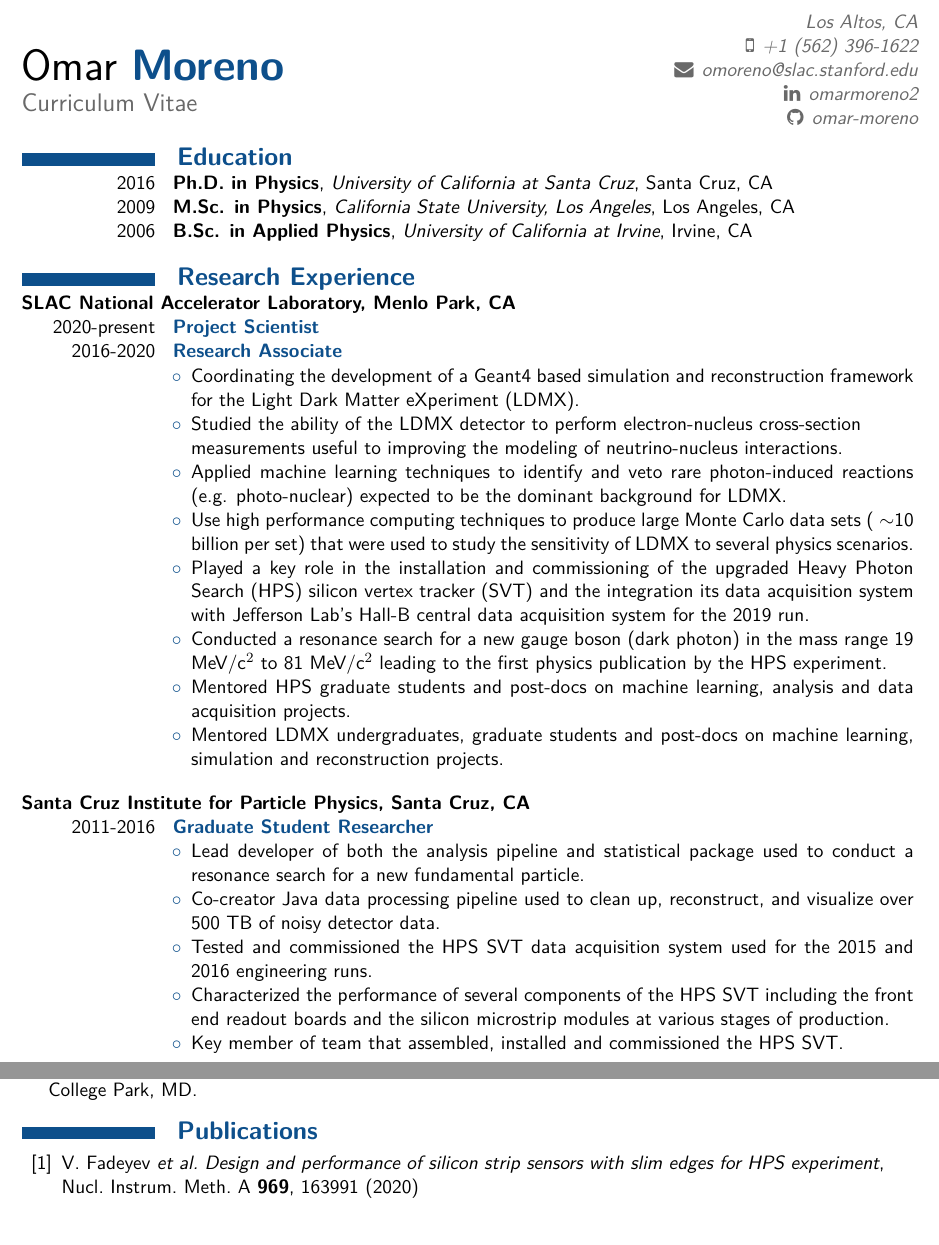
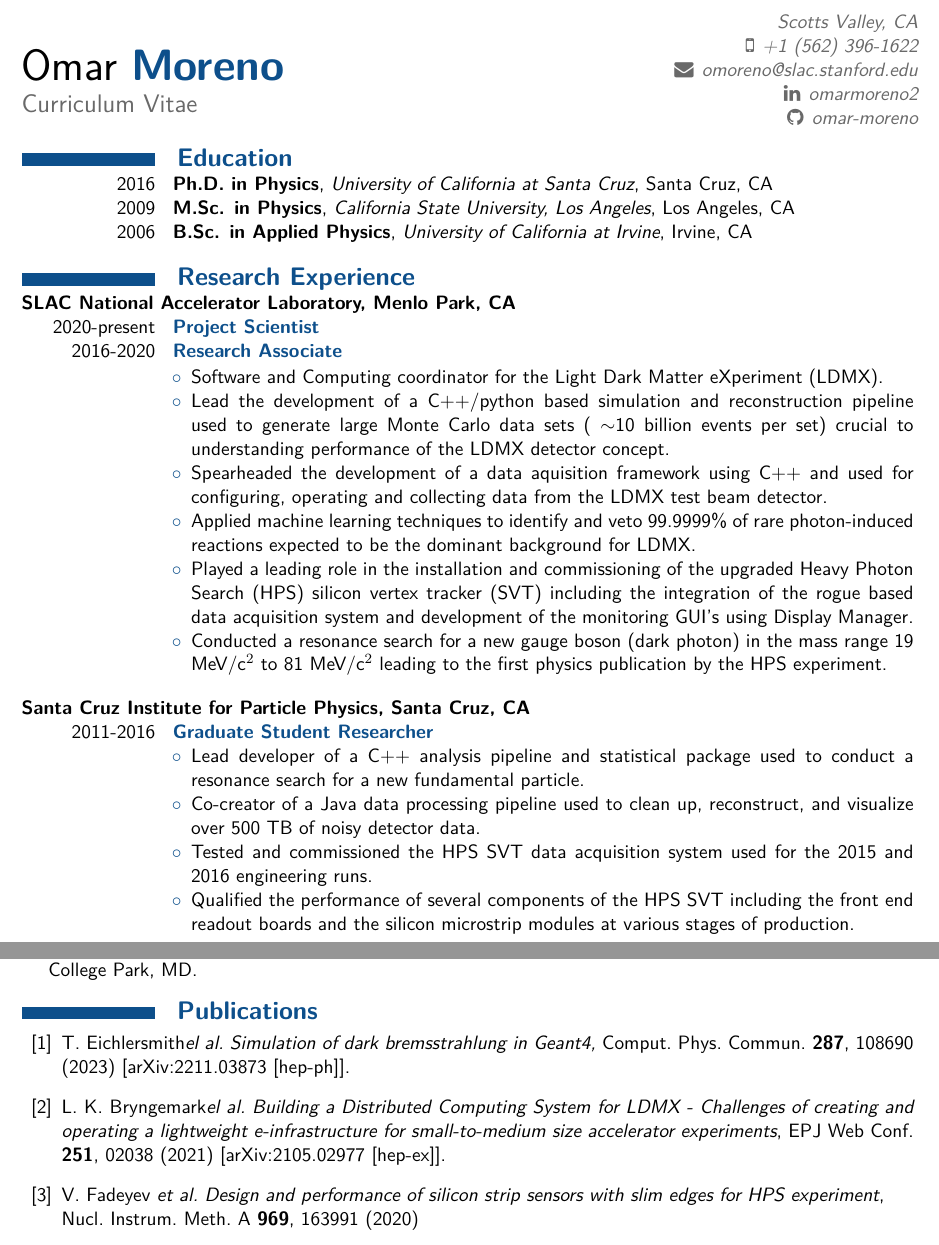
Before and after one commit to omar-moreno/cv, a LaTeX CV (cv.tex): two parts of pages 1 and 3 of 3, joined at a grey line, cut at the place of the change. Compiled offline with XeLaTeX.

Commit message:
Update city and add a couple new papers.

```diff
--- a/cv.tex
+++ b/cv.tex
@@ -142,7 +142,7 @@
     \begin{minipage}[c]{0.50\textwidth}
         \begin{flushright}
             \color{dimgray} \em
-            Los Altos, CA           \\
+            Scotts Valley, CA           \\
             \faMobilePhone \hspace{1pt} +1 (562) 396-1622       \\
             \faEnvelope \hspace{1pt} \href{mailto:omoreno@slac.stanford.edu}{omoreno@slac.stanford.edu}          \\
             \faLinkedin \hspace{1pt} \href{https://www.linkedin.com/in/omarmoreno2}{omarmoreno2} \\
@@ -173,26 +173,34 @@
                         {Project Scientist \\ Research Associate}
                         {
             \begin{itemize}[label=\textcolor{indigodye}{$\circ$}, noitemsep, nolistsep, leftmargin=0.19\textwidth]
-                \item Coordinating the development of a Geant4 based simulation and reconstruction
-                      framework for the Light Dark Matter eXperiment (LDMX).
-                \item Studied the ability of the LDMX detector to perform electron-nucleus cross-section
-                      \\ measurements useful to improving the modeling of neutrino-nucleus
-                      interactions.
-                \item Applied machine learning techniques to identify and veto rare photon-induced reactions
-                      (e.g. photo-nuclear) expected to be the dominant background for LDMX.
-                \item Use high performance computing techniques to produce large Monte Carlo data sets
-                      (~$\sim$10 billion per set) that were used to study the sensitivity of LDMX
-                      to several physics scenarios.
-                \item Played a key role in the installation and commissioning of the upgraded Heavy Photon Search
-                      (HPS) silicon vertex tracker (SVT) and the integration its data acquisition
-                      system with Jefferson Lab's Hall-B central data acquisition system for the 2019 run.
+                \item Software and Computing coordinator for the Light Dark Matter eXperiment (LDMX).
+                \item Lead the development of a C++/python based simulation and reconstruction
+                  pipeline used to generate large Monte Carlo data sets (~$\sim$10 billion events per set) crucial
+                  to understanding performance of the LDMX detector concept.
+                \item Spearheaded the development of a data aquisition framework using C++ and used for
+                      configuring, operating and collecting data from the LDMX test beam detector.
+                %\item Studied the ability of the LDMX detector to perform electron-nucleus cross-section
+                %      \\ measurements useful to improving the modeling of neutrino-nucleus
+                %      interactions.
+                \item Applied machine learning techniques to identify and veto 99.9999\% of rare
+                      photon-induced reactions expected to be the dominant background for LDMX.
+                      %(e.g. photo-nuclear)
+                %\item Use high performance computing techniques to produce large Monte Carlo data sets
+                %      (~$\sim$10 billion per set) that were used to study the sensitivity of LDMX
+                %      to several physics scenarios.
+                \item Played a leading role in the installation and commissioning of the upgraded Heavy Photon Search
+                      (HPS) silicon vertex tracker (SVT) including the integration of the rogue based data
+                      acquisition system and
+                      development of the monitoring GUI's using Display Manager.
+                      %and the integration of its data acquisition
+                      %system with Jefferson Lab's Hall-B central data acquisition system for the 2019 run.
                 \item Conducted a resonance search for a new gauge boson (dark photon) in the mass range
                       19 MeV/c$^2$ to 81 MeV/c$^2$ leading to the first physics publication by the
                       HPS experiment.
-                \item Mentored HPS graduate students and post-docs on machine learning,
-                      analysis and data acquisition projects.
-                \item Mentored LDMX undergraduates, graduate students and post-docs on
-                      machine learning, simulation and reconstruction projects.
+                %\item Mentored HPS graduate students and post-docs on machine learning,
+                %      analysis and data acquisition projects.
+                %\item Mentored LDMX undergraduates, graduate students and post-docs on
+                %      machine learning, simulation and reconstruction projects.
             \end{itemize}
                         }
         \experienceentry{Santa Cruz Institute for Particle Physics}{Santa Cruz, CA}
@@ -200,7 +208,7 @@
                         {Graduate Student Researcher}
                         {
             \begin{itemize}[label=\textcolor{indigodye}{$\circ$}, noitemsep, nolistsep, leftmargin=0.19\textwidth]
-                \item Lead developer of both the analysis pipeline and statistical package
+                \item Lead developer of a C++ analysis pipeline and statistical package
                       used to conduct a resonance search for a new fundamental particle.
                 %$\item Utilized frequentist statistical analysis and maximum likelihood estimation to conduct a
                 %      resonance search for a new fundamental particle, heavy photon, thought to mediate dark matter
@@ -209,7 +217,7 @@
                 %      to reject trident and wide angle brem backgrounds.
                 %using a Random Forest Algorithm in Scikit-Learn, boosting the
                 %signal/background fraction by 40\%.
-                \item Co-creator Java data processing pipeline used to
+                \item Co-creator of a Java data processing pipeline used to
                       clean up, reconstruct, and visualize over 500 TB of noisy detector data.
                 %\item Developed Java front end used to load and retrieve greater than 100,000
                  %      calibration constants from a MySQL database.
@@ -217,11 +225,11 @@
                       2016 engineering runs.
                       %used to continuously read out 23,004 channels at a rate of up to
                       %50 kHz.
-                \item Characterized the performance of several components of the HPS
+                \item Qualified the performance of several components of the HPS
                       SVT including the front end readout boards and the silicon microstrip
                       modules at various stages of production.
-                \item Key member of team that assembled, installed and
-                      commissioned the HPS SVT.
+                %\item Key member of team that assembled, installed and
+                %      commissioned the HPS SVT.
             \end{itemize}
                       }
                       \newpage
@@ -360,6 +369,19 @@
     \vspace{-22pt}
 
     \begin{thebibliography}{99}
+
+      \bibitem{Eichlersmith:2022bit}
+        T.~Eichlersmith{\it el al.}
+        \emph{Simulation of dark bremsstrahlung in Geant4,}
+        Comput. Phys. Commun. \textbf{287}, 108690 (2023)
+        [arXiv:2211.03873 [hep-ph]].
+
+      \bibitem{Bryngemark:2021pfy}
+        L.~K.~Bryngemark{\it el al.}
+        \emph{Building a Distributed Computing System for LDMX - Challenges of creating and operating a lightweight e-infrastructure for small-to-medium size accelerator experiments},
+        EPJ Web Conf. \textbf{251}, 02038 (2021)
+        [arXiv:2105.02977 [hep-ex]].
+
       \bibitem{Fadeyev:2020ydo}
         V.~Fadeyev {\it et al.}
         \emph{Design and performance of silicon strip sensors with slim edges for HPS experiment},
```
Also changed, not shown: cv.tex (13 more changed lines).
